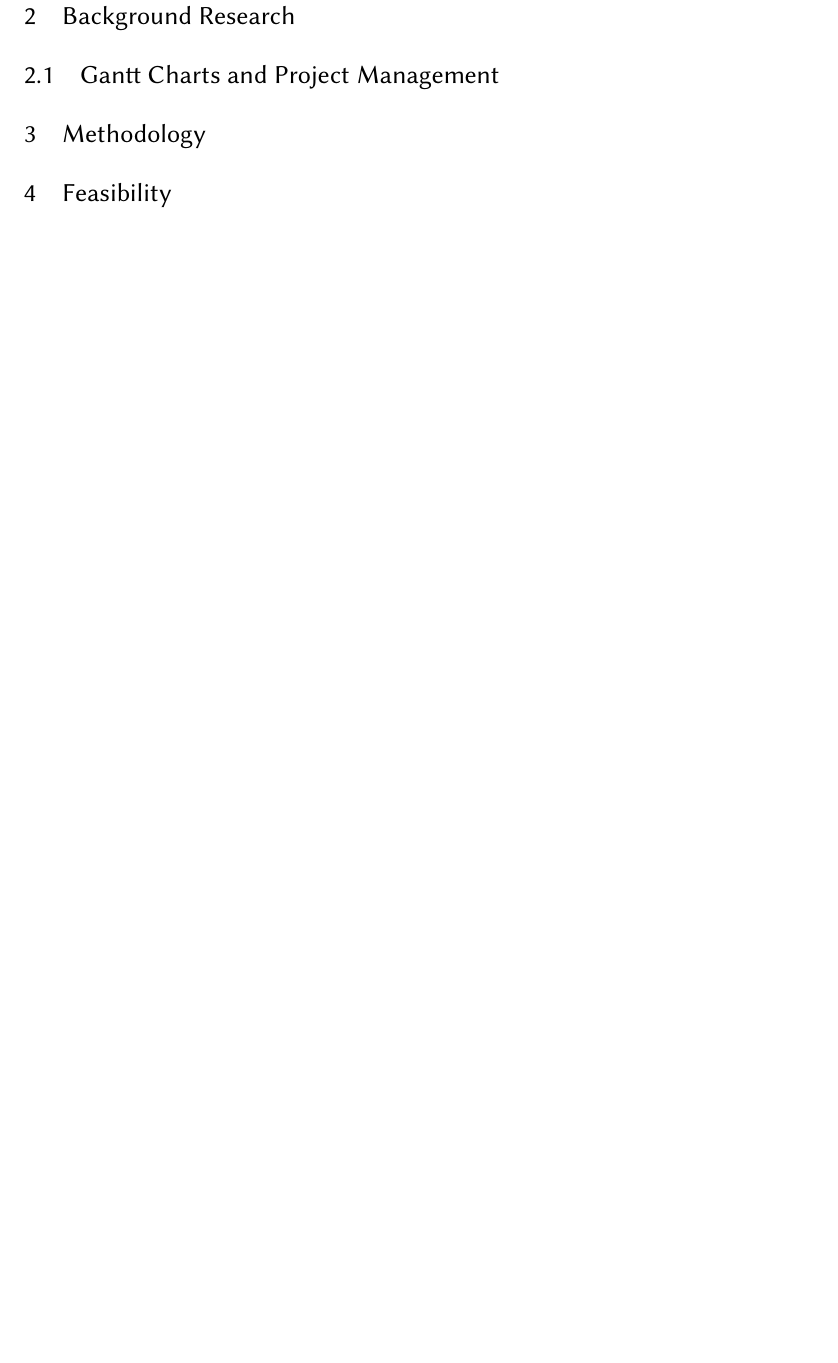
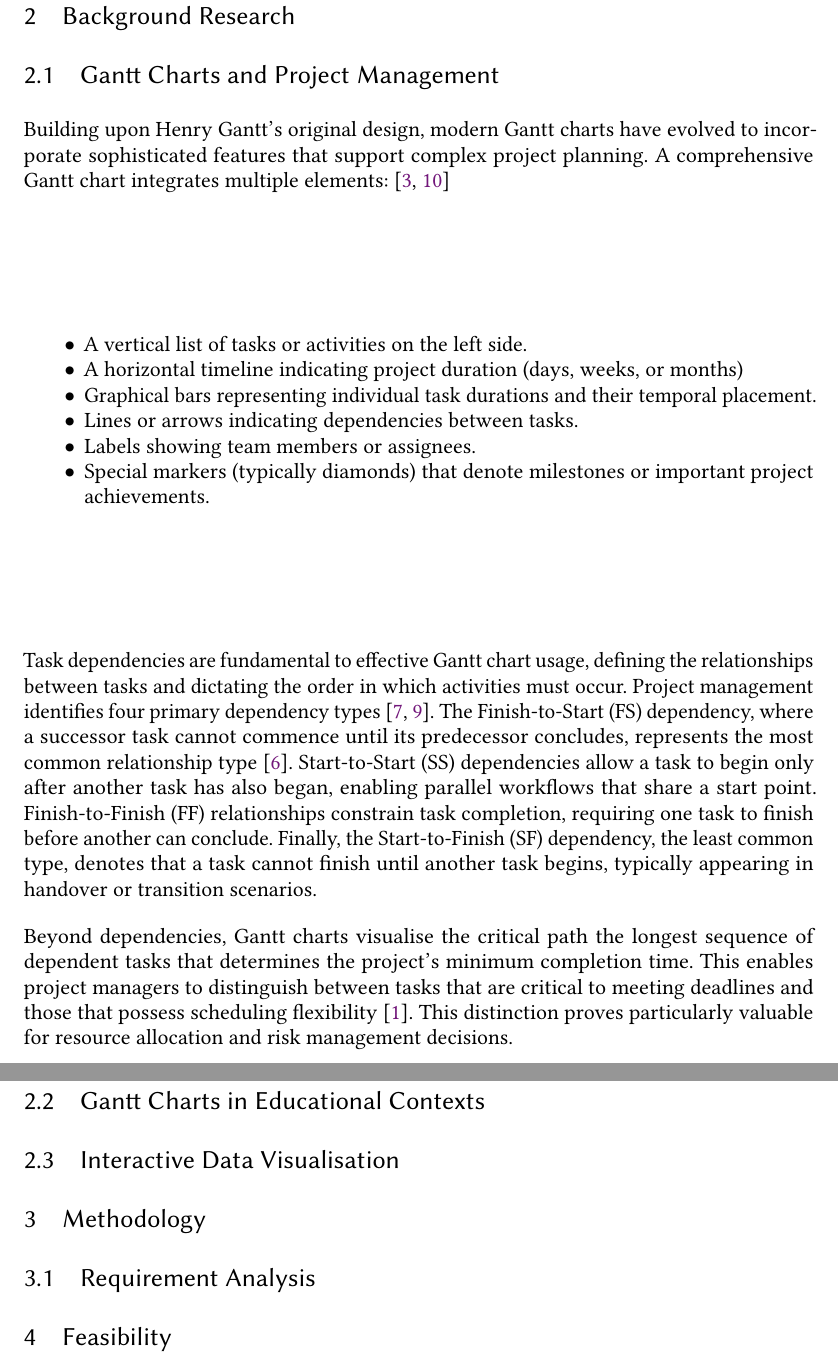
Before and after one commit to FraserDavies/Honours-Project-2025, a LaTeX thesis (Project Proposal and Research Document/hwu_cs_dissertation_2025/main.tex, which reads Project Proposal and Research Document/hwu_cs_dissertation_2025/references.bib): part of page 8 of 10 before the commit and two parts of pages 8 and 9 of 11 after it, the two joined at a grey line, cut so that both start at the same text, the shorter picture padded with empty space. Compiled offline with pdfLaTeX.

Commit message:
added parts for backgroudn research

```diff
--- a/Project Proposal and Research Document/hwu_cs_dissertation_2025/main.tex
+++ b/Project Proposal and Research Document/hwu_cs_dissertation_2025/main.tex
@@ -106,17 +106,42 @@ The organisation of this research report is as follows:
 \subsection{Gantt Charts and Project Management} \label{sec:back_gantt_and_proj}
 % Gantt Charts and Project Management
 % What to cover:
-% - History and evolution of Gantt charts (Henry Gantt)
-% - Core components of Gantt charts (tasks, milestones, dependencies, timelines)
-% - Types of dependencies (finish-to-start, start-to-start, finish-to-finish, start-to-finish)
-% - Gantt charts vs. other project management tools (Kanban boards, network diagrams/PERT charts)
+% [DONE]- History and evolution of Gantt charts (Henry Gantt thigns)
+% [DONE]- Core components of Gantt charts (tasks, milestones, dependencies, timelines)
+% [DONE]- Types of dependencies (finish2start start2start finish2finish start2finish)
+% - Gantt charts vs. other project management tools (Kanban boards, PERT charts)
 % - Role of Gantt charts in project management \cite{wadhwa_role_2024}
-% - Review of existing work in the area of your project
+% - Review of existing work in the area of your project (student project management tools education)
+Building upon Henry Gantt's original design, modern Gantt charts have evolved to incorporate sophisticated features that support complex project planning. A comprehensive Gantt chart integrates multiple elements: \cite{coursera_gantt_2025, aims_ganttchart}
+\begin{itemize}
+    \item A vertical list of tasks or activities on the left side.
+    \item A horizontal timeline indicating project duration (days, weeks, or months)
+    \item Graphical bars representing individual task durations and their temporal placement.
+    \item Lines or arrows indicating dependencies between tasks.
+    \item Labels showing team members or assignees.
+    \item Special markers (typically diamonds) that denote milestones or important project achievements.
+\end{itemize}
+
+Task dependencies are fundamental to effective Gantt chart usage, defining the relationships between tasks and dictating the order in which activities must occur. Project management identifies four primary dependency types \cite{smartsheet_gantt_dependencies_2020, projectmanager_dependencies_2024}. The Finish-to-Start (FS) dependency, where a successor task cannot commence until its predecessor concludes, represents the most common relationship type \cite{tacticalpm_fs_dependency}. Start-to-Start (SS) dependencies allow a task to begin only after another task has also began, enabling parallel workflows that share a start point. Finish-to-Finish (FF) relationships constrain task completion, requiring one task to finish before another can conclude. Finally, the Start-to-Finish (SF) dependency, the least common type, denotes that a task cannot finish until another task begins, typically appearing in handover or transition scenarios.
+
+Beyond dependencies, Gantt charts visualise the critical path the longest sequence of dependent tasks that determines the project's minimum completion time. This enables project managers to distinguish between tasks that are critical to meeting deadlines and those that possess scheduling flexibility \cite{asana_gantt_chart_2025}. This distinction proves particularly valuable for resource allocation and risk management decisions.
+
+\subsection{Gantt Charts in Educational Contexts} \label{sec:back_gantt_edu}
+% Gantt Charts in Educational Contexts
+% - Use of Gantt charts for student project planning
+% - Pedagogical benefits of visual project management tools
+% - Challenges students face with project management
+% - Difference between team-based and individual Gantt charts
+%  \cite{BednjanecAndrea2013AoGc, Shives2015}
+
+\subsection{Interactive Data Visualisation} \label{sec:back_data_vis}
+
 
 
 \section{Methodology} \label{cha:method}
 % Methodology / work plan: describe in detail the necessary methods, requirements or research questions that will be employed or be needed to complete the project. You should link these back to your project aim and objectives. If needed include suitable research questions, use cases, research methods that are going to be employed, stakeholder research, requirements, and / or Moscow analysis.
 
+\subsection{Requirement Analysis} \label{sec:meth_req_anal}
 
 \section{Feasibility} \label{cha:feasibility}
 %  Feasibility: include a summary of preliminary work carried out in preparation for your project to validate the feasibility of your project. This includes design, evaluation strategy and preliminary work (e.g.  focus groups, stakeholder information, tests of software, evaluation of tools, possible datasets or algorithms, and early prototypes) – this section will complement the information in your second deliverable.
--- a/Project Proposal and Research Document/hwu_cs_dissertation_2025/references.bib
+++ b/Project Proposal and Research Document/hwu_cs_dissertation_2025/references.bib
@@ -244,3 +242,6 @@ author = {James M. Wilson},
 keywords = {Project management, Machine loading, Production planning, Gantt charts},
 abstract = {With the proliferation of microcomputer based project management packages Gantt charts have enjoyed a revival in their use. Although Henry L. Gantt is recognized as their developer their origins and provenance are less well known. Gantt was a close associate of Frederick W. Taylor and an advocate of Scientific Management. His paper describing the use of “graphics” for general production planning appeared alongside Taylor’s Shop Management in 1903 and was an integral and critical component of Taylor’s system. Without Gantt’s charts to plan the workloads for men and machines both in departments and throughout the factory Taylor’s system would have been unworkable. The focus of this paper is to describe more fully their development and early history; and review their contemporary uses and future prospects.}
 }
+
+@misc{projectmanager_dependencies_2024,
+  author       = {ProjectManager},
```
Also changed, not shown: Project Proposal and Research Document/hwu_cs_dissertation_2025/main.bbl, Project Proposal and Research Document/hwu_cs_dissertation_2025/main.pdf, Project Proposal and Research Document/hwu_cs_dissertation_2025/main.tex (2 more changed lines), Project Proposal and Research Document/hwu_cs_dissertation_2025/references.bib (28 more changed lines), 6 other files.
